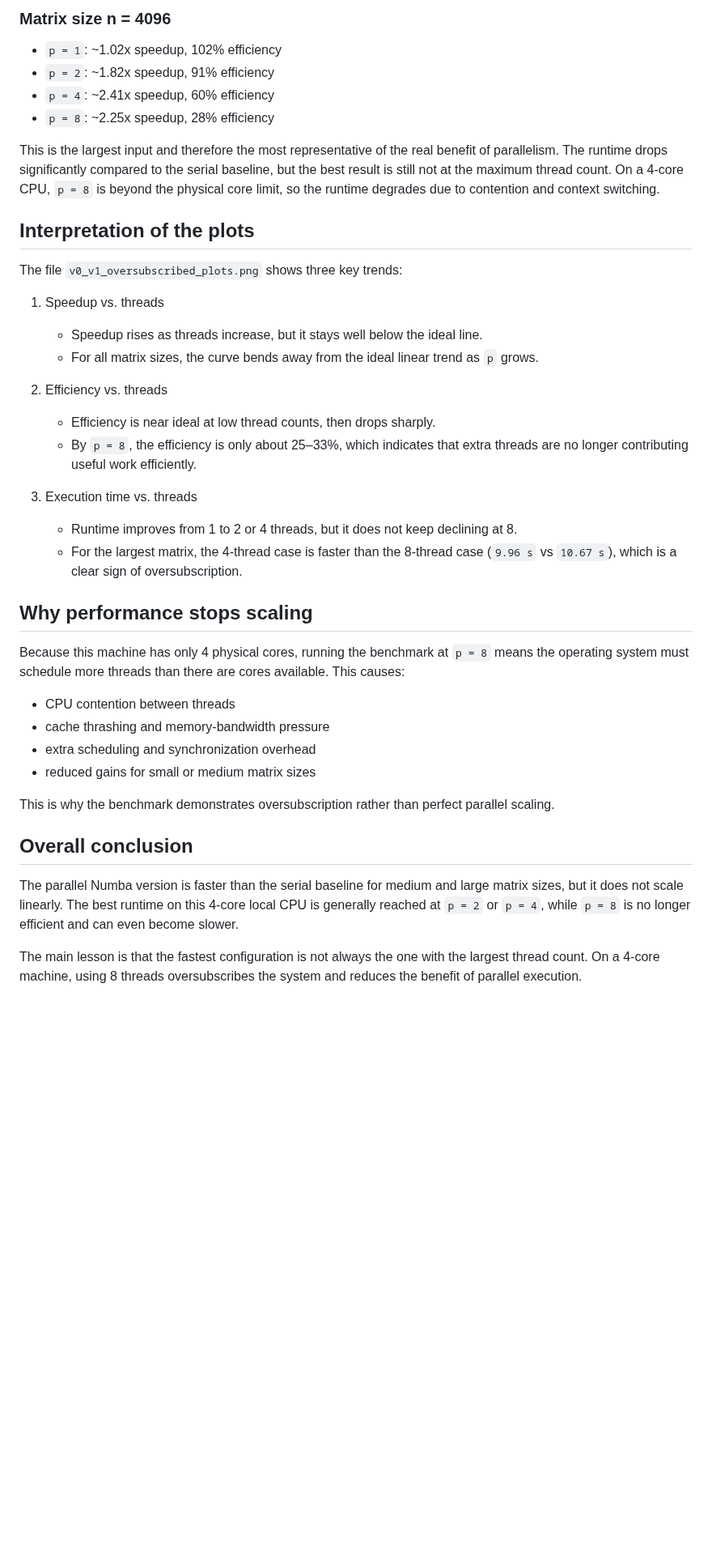
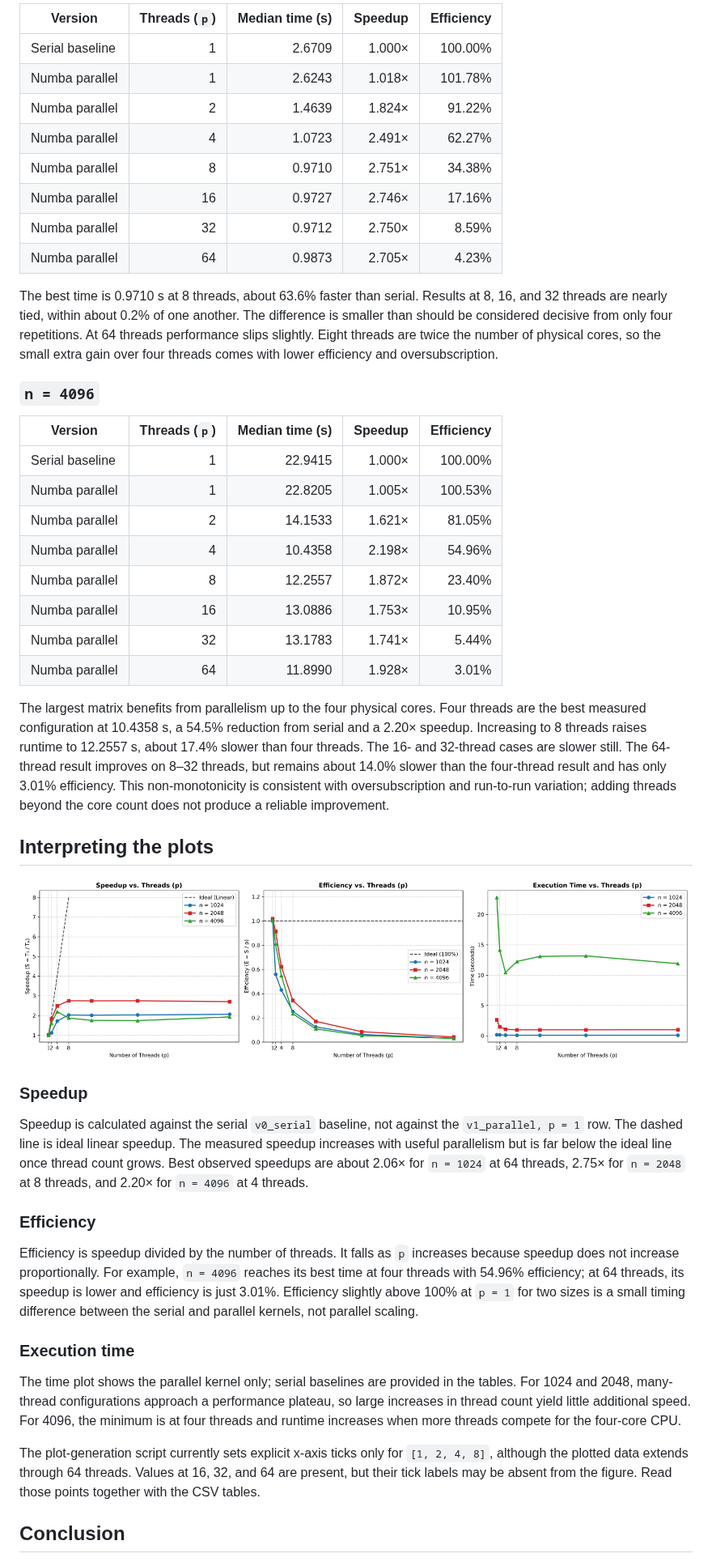
Before and after one commit to Nuziko/Project_cent_matrix_Multiplication, a Markdown page: version_serial_openmp/README.md, the part around one of its changes. Shown at 81% size. GitHub-like rendering; pictures changed too: version_serial_openmp/v0_v1_oversubscribed_plots.png; blank space fills up the shorter version.

Commit message:
Updating the runs and generate the readme file

```diff
--- a/version_serial_openmp/README.md
+++ b/version_serial_openmp/README.md
@@ -43,43 +88,79 @@ This is where the parallel version shows a clear advantage over the serial code.
 
-### Matrix size n = 4096
+| Version | Threads (`p`) | Median time (s) | Speedup | Efficiency |
+|---|---:|---:|---:|---:|
+| Serial baseline | 1 | 2.6709 | 1.000× | 100.00% |
+| Numba parallel | 1 | 2.6243 | 1.018× | 101.78% |
+| Numba parallel | 2 | 1.4639 | 1.824× | 91.22% |
+| Numba parallel | 4 | 1.0723 | 2.491× | 62.27% |
+| Numba parallel | 8 | 0.9710 | 2.751× | 34.38% |
+| Numba parallel | 16 | 0.9727 | 2.746× | 17.16% |
+| Numba parallel | 32 | 0.9712 | 2.750× | 8.59% |
+| Numba parallel | 64 | 0.9873 | 2.705× | 4.23% |
 
-- `p = 1`: ~1.02x speedup, 102% efficiency
-- `p = 2`: ~1.82x speedup, 91% efficiency
-- `p = 4`: ~2.41x speedup, 60% efficiency
-- `p = 8`: ~2.25x speedup, 28% efficiency
+The best time is 0.9710 s at 8 threads, about 63.6% faster than serial.
+Results at 8, 16, and 32 threads are nearly tied, within about 0.2% of one
+another. The difference is smaller than should be considered decisive from
+only four repetitions. At 64 threads performance slips slightly. Eight
+threads are twice the number of physical cores, so the small extra gain over
+four threads comes with lower efficiency and oversubscription.
 
-This is the largest input and therefore the most representative of the real benefit of parallelism. The runtime drops significantly compared to the serial baseline, but the best result is still not at the maximum thread count. On a 4-core CPU, `p = 8` is beyond the physical core limit, so the runtime degrades due to contention and context switching.
+### `n = 4096`
 
-## Interpretation of the plots
+| Version | Threads (`p`) | Median time (s) | Speedup | Efficiency |
+|---|---:|---:|---:|---:|
+| Serial baseline | 1 | 22.9415 | 1.000× | 100.00% |
+| Numba parallel | 1 | 22.8205 | 1.005× | 100.53% |
+| Numba parallel | 2 | 14.1533 | 1.621× | 81.05% |
+| Numba parallel | 4 | 10.4358 | 2.198× | 54.96% |
+| Numba parallel | 8 | 12.2557 | 1.872× | 23.40% |
+| Numba parallel | 16 | 13.0886 | 1.753× | 10.95% |
+| Numba parallel | 32 | 13.1783 | 1.741× | 5.44% |
+| Numba parallel | 64 | 11.8990 | 1.928× | 3.01% |
 
-The file `v0_v1_oversubscribed_plots.png` shows three key trends:
+The largest matrix benefits from parallelism up to the four physical cores.
+Four threads are the best measured configuration at 10.4358 s, a 54.5%
+reduction from serial and a 2.20× speedup. Increasing to 8 threads raises
+runtime to 12.2557 s, about 17.4% slower than four threads. The 16- and
+32-thread cases are slower still. The 64-thread result improves on 8–32
+threads, but remains about 14.0% slower than the four-thread result and has
+only 3.01% efficiency. This non-monotonicity is consistent with oversubscription
+and run-to-run variation; adding threads beyond the core count does not
+produce a reliable improvement.
 
-1. Speedup vs. threads
-   - Speedup rises as threads increase, but it stays well below the ideal line.
-   - For all matrix sizes, the curve bends away from the ideal linear trend as `p` grows.
+## Interpreting the plots
 
-2. Efficiency vs. threads
-   - Efficiency is near ideal at low thread counts, then drops sharply.
-   - By `p = 8`, the efficiency is only about 25–33%, which indicates that extra threads are no longer contributing useful work efficiently.
+![Speedup, efficiency, and execution time versus thread count](./v0_v1_oversubscribed_plots.png)
 
-3. Execution time vs. threads
-   - Runtime improves from 1 to 2 or 4 threads, but it does not keep declining at 8.
-   - For the largest matrix, the 4-thread case is faster than the 8-thread case (`9.96 s` vs `10.67 s`), which is a clear sign of oversubscription.
+### Speedup
 
-## Why performance stops scaling
+Speedup is calculated against the serial `v0_serial` baseline, not against
+the `v1_parallel, p = 1` row. The dashed line is ideal linear speedup. The
+measured speedup increases with useful parallelism but is far below the ideal
+line once thread count grows. Best observed speedups are about 2.06× for
+`n = 1024` at 64 threads, 2.75× for `n = 2048` at 8 threads, and 2.20× for
+`n = 4096` at 4 threads.
 
-Because this machine has only 4 physical cores, running the benchmark at `p = 8` means the operating system must schedule more threads than there are cores available. This causes:
+### Efficiency
 
-- CPU contention between threads
-- cache thrashing and memory-bandwidth pressure
-- extra scheduling and synchronization overhead
-- reduced gains for small or medium matrix sizes
+Efficiency is speedup divided by the number of threads. It falls as `p`
+increases because speedup does not increase proportionally. For example,
+`n = 4096` reaches its best time at four threads with 54.96% efficiency;
+at 64 threads, its speedup is lower and efficiency is just 3.01%. Efficiency
+slightly above 100% at `p = 1` for two sizes is a small timing difference
+between the serial and parallel kernels, not parallel scaling.
 
-This is why the benchmark demonstrates oversubscription rather than perfect parallel scaling.
+### Execution time
 
-## Overall conclusion
+The time plot shows the parallel kernel only; serial baselines are provided
+in the tables. For 1024 and 2048, many-thread configurations approach a
+performance plateau, so large increases in thread count yield little
+additional speed. For 4096, the minimum is at four threads and runtime
+increases when more threads compete for the four-core CPU.
 
-The parallel Numba version is faster than the serial baseline for medium and large matrix sizes, but it does not scale linearly. The best runtime on this 4-core local CPU is generally reached at `p = 2` or `p = 4`, while `p = 8` is no longer efficient and can even become slower.
+The plot-generation script currently sets explicit x-axis ticks only for
+`[1, 2, 4, 8]`, although the plotted data extends through 64 threads. Values
+at 16, 32, and 64 are present, but their tick labels may be absent from the
+figure. Read those points together with the CSV tables.
 
-The main lesson is that the fastest configuration is not always the one with the largest thread count. On a 4-core machine, using 8 threads oversubscribes the system and reduces the benefit of parallel execution.
+## Conclusion
 
```
Also changed, not shown: other parts of version_serial_openmp/README.md (+88 -32 lines), mpi/docker/README.md (added, +256 -0 lines), 12 other files.
